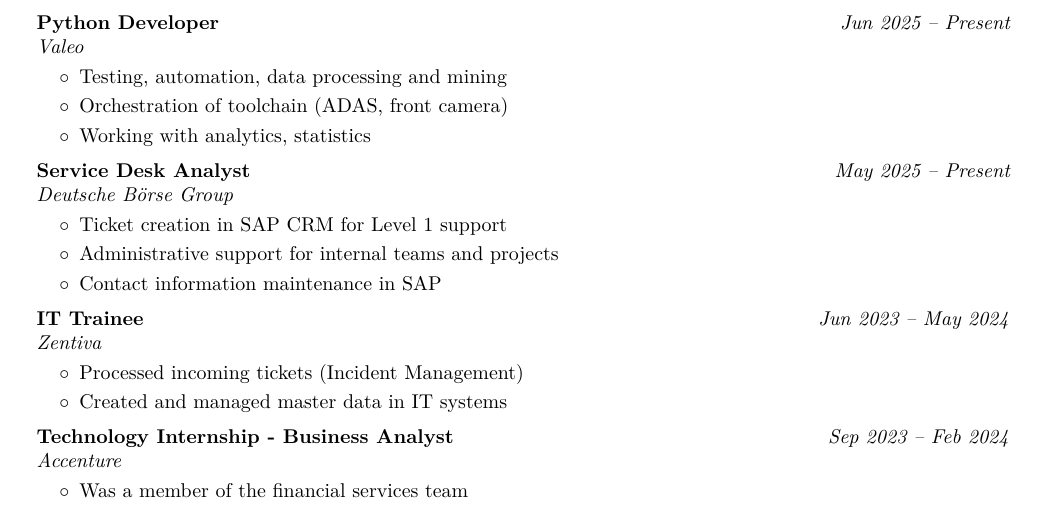
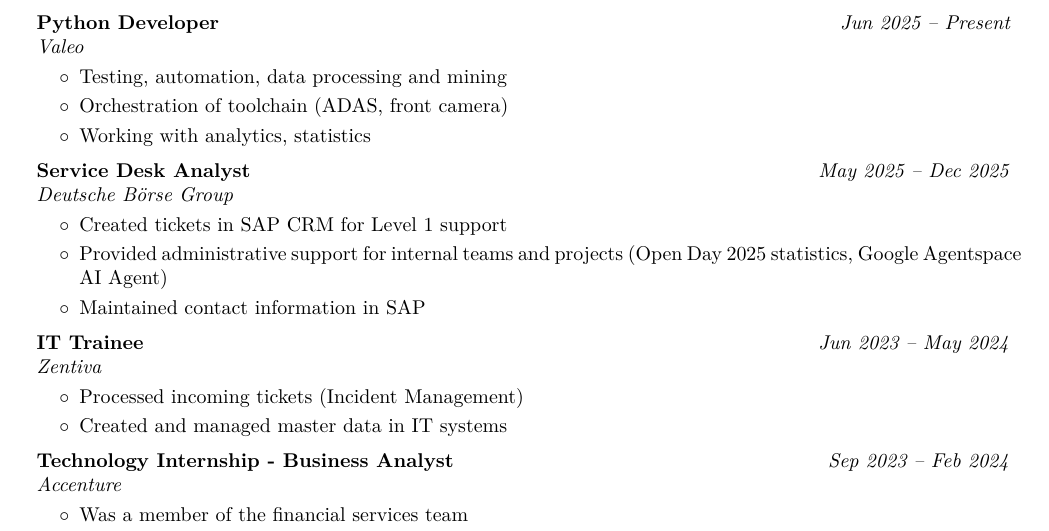
Before and after one commit to sabinasagova/cv, a LaTeX CV (sabina_sagova_cv.tex): part of the page, cut so that both start at the same text. Compiled offline with pdfLaTeX.

Commit message:
fix: update employment dates and improve CV bullet points for clarity

```diff
--- a/sabina_sagova_cv.tex
+++ b/sabina_sagova_cv.tex
@@ -212,7 +212,7 @@
         \end{onecolentry}
 
         \vspace{0.2 cm}
-        \begin{twocolentry}{\textit{May 2025 – Present}}
+        \begin{twocolentry}{\textit{May 2025 – Dec 2025}}
             \textbf{Service Desk Analyst} \\
             \textit{Deutsche Börse Group}
         \end{twocolentry}
@@ -220,9 +220,9 @@
         \vspace{0.10 cm}
         \begin{onecolentry}
             \begin{highlights}
-                \item Ticket creation in SAP CRM for Level 1 support
-                \item Administrative support for internal teams and projects
-                \item Contact information maintenance in SAP
+                \item Created tickets in SAP CRM for Level 1 support
+                \item Provided administrative support for internal teams and projects (Open Day 2025 statistics, Google Agentspace AI Agent)
+                \item Maintained contact information in SAP
             \end{highlights}
         \end{onecolentry}
 
```
Also changed, not shown: sabina_sagova_cv.pdf.
